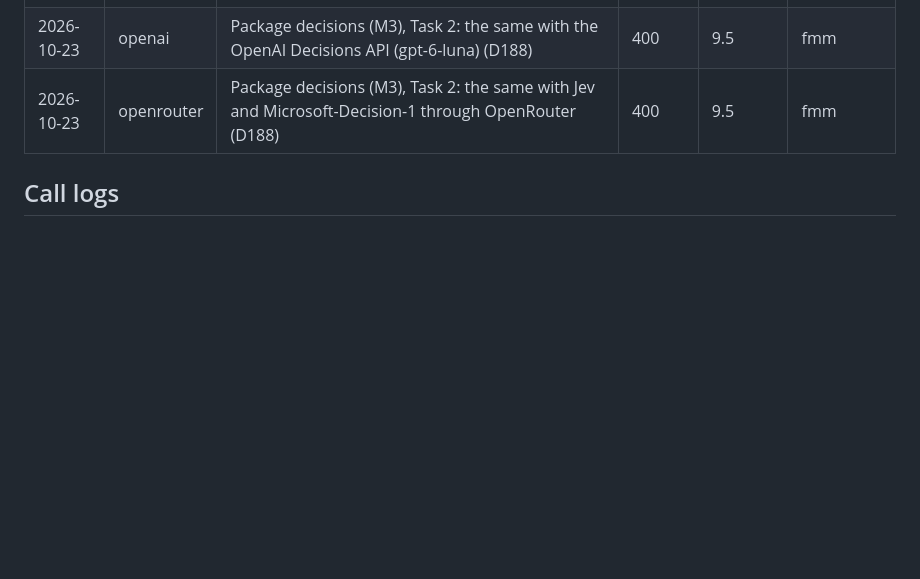
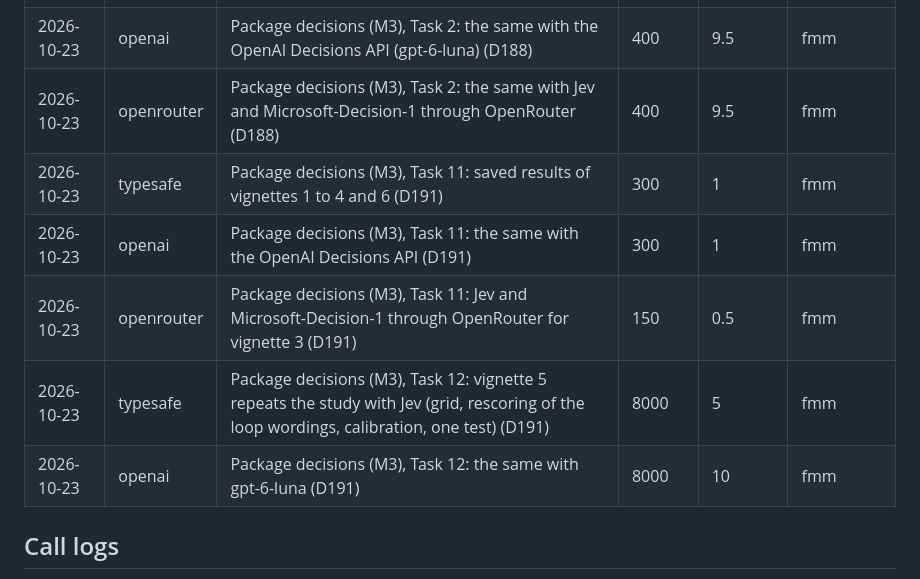
Before and after one commit to fmegahed/decision-models-for-industrial-image-qc, a Markdown page: replication_materials/calls/README.md, the part around the change. Rendered like a GitHub page; blank space fills up the shorter version.

Commit message:
Record D191: budget rows for the vignette runs of Tasks 11 and 12
Co-Authored-By: Claude Opus 5.5 <noreply@anthropic.com>
Claude-Session: https://claude.ai/code/session_01CbjAaD4m5kdGha9nnTkFwr

```diff
--- a/replication_materials/calls/README.md
+++ b/replication_materials/calls/README.md
@@ -9,6 +9,11 @@ Claude Code makes no paid call before a row exists for it in this table. The Ser
 | 2026-10-23 | typesafe | Package decisions (M3), Task 2: real responses of each question type (noul, choice, score) and of an image request, for the tests of the package (D188) | 400 | 9.5 | fmm |
 | 2026-10-23 | openai | Package decisions (M3), Task 2: the same with the OpenAI Decisions API (gpt-6-luna) (D188) | 400 | 9.5 | fmm |
 | 2026-10-23 | openrouter | Package decisions (M3), Task 2: the same with Jev and Microsoft-Decision-1 through OpenRouter (D188) | 400 | 9.5 | fmm |
+| 2026-10-23 | typesafe | Package decisions (M3), Task 11: saved results of vignettes 1 to 4 and 6 (D191) | 300 | 1 | fmm |
+| 2026-10-23 | openai | Package decisions (M3), Task 11: the same with the OpenAI Decisions API (D191) | 300 | 1 | fmm |
+| 2026-10-23 | openrouter | Package decisions (M3), Task 11: Jev and Microsoft-Decision-1 through OpenRouter for vignette 3 (D191) | 150 | 0.5 | fmm |
+| 2026-10-23 | typesafe | Package decisions (M3), Task 12: vignette 5 repeats the study with Jev (grid, rescoring of the loop wordings, calibration, one test) (D191) | 8000 | 5 | fmm |
+| 2026-10-23 | openai | Package decisions (M3), Task 12: the same with gpt-6-luna (D191) | 8000 | 10 | fmm |
 
 ## Call logs
 
```
Also changed, not shown: replication_materials/project/decisions.md (+1 -0 lines).
